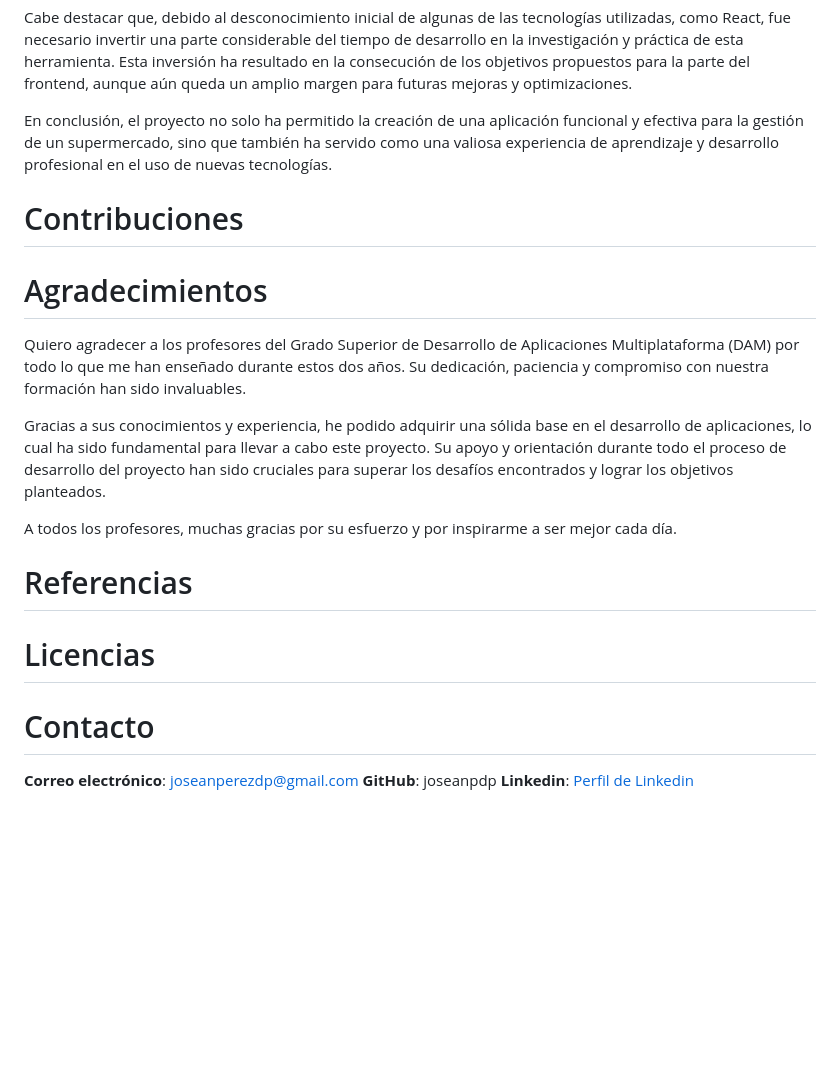
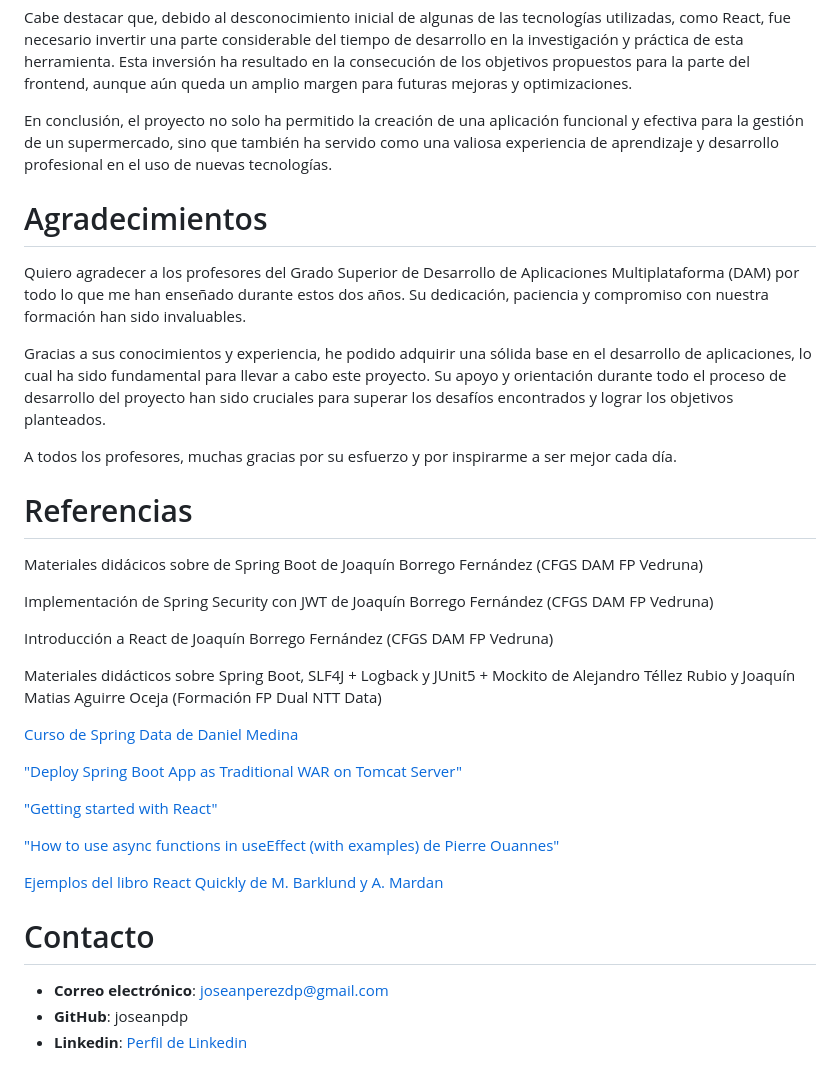
Before and after one commit to joseanpdp/japdp_cfgs_dam_tf, a Markdown page: README.md, the part around one of its changes. Rendered like a GitHub page; blank space fills up the shorter version.

```diff
--- a/README.md
+++ b/README.md
@@ -152,16 +148,34 @@ Asimismo, gracias a la investigación y el manejo de las tecnologías presentada
 Cabe destacar que, debido al desconocimiento inicial de algunas de las tecnologías utilizadas, como React, fue necesario invertir una parte considerable del tiempo de desarrollo en la investigación y práctica de esta herramienta. Esta inversión ha resultado en la consecución de los objetivos propuestos para la parte del frontend, aunque aún queda un amplio margen para futuras mejoras y optimizaciones.
 
 En conclusión, el proyecto no solo ha permitido la creación de una aplicación funcional y efectiva para la gestión de un supermercado, sino que también ha servido como una valiosa experiencia de aprendizaje y desarrollo profesional en el uso de nuevas tecnologías.
-# Contribuciones
+
 # Agradecimientos
 Quiero agradecer a los profesores del Grado Superior de Desarrollo de Aplicaciones Multiplataforma (DAM) por todo lo que me han enseñado durante estos dos años. Su dedicación, paciencia y compromiso con nuestra formación han sido invaluables.
 
 Gracias a sus conocimientos y experiencia, he podido adquirir una sólida base en el desarrollo de aplicaciones, lo cual ha sido fundamental para llevar a cabo este proyecto. Su apoyo y orientación durante todo el proceso de desarrollo del proyecto han sido cruciales para superar los desafíos encontrados y lograr los objetivos planteados.
 
 A todos los profesores, muchas gracias por su esfuerzo y por inspirarme a ser mejor cada día.
+
 # Referencias
-# Licencias
+Materiales didácicos sobre de Spring Boot de Joaquín Borrego Fernández (CFGS DAM FP Vedruna)
+
+Implementación de Spring Security con JWT de Joaquín Borrego Fernández (CFGS DAM FP Vedruna)
+
+Introducción a React de Joaquín Borrego Fernández (CFGS DAM FP Vedruna)
+
+Materiales didácticos sobre Spring Boot, SLF4J + Logback y JUnit5 + Mockito de Alejandro Téllez Rubio y Joaquín Matias Aguirre Oceja (Formación FP Dual NTT Data)
+
+[Curso de Spring Data de Daniel Medina](https://danielme.com/2023/01/18/curso-spring-data-jpa-1-introduccion-que-es-spring-data)
+
+["Deploy Spring Boot App as Traditional WAR on Tomcat Server"](https://howtodoinjava.com/spring-boot/deploy-spring-boot-traditional-war-on-tomcat/)
+
+["Getting started with React"](https://developer.mozilla.org/en-US/docs/Learn/Tools_and_testing/Client-side_JavaScript_frameworks/React_getting_started)
+
+["How to use async functions in useEffect (with examples) de Pierre Ouannes"](https://devtrium.com/posts/async-functions-useeffect)
+
+[Ejemplos del libro React Quickly de M. Barklund y A. Mardan](https://reactquickly.dev/browse)
+
 # Contacto
-**Correo electrónico**: joseanperezdp@gmail.com
-**GitHub**: joseanpdp
-**Linkedin**: [Perfil de Linkedin](https://www.linkedin.com/in/jos%C3%A9-antonio-p%C3%A9rez-de-prada-0305462a6/)
+- **Correo electrónico**: joseanperezdp@gmail.com
+- **GitHub**: joseanpdp
+- **Linkedin**: [Perfil de Linkedin](https://www.linkedin.com/in/jos%C3%A9-antonio-p%C3%A9rez-de-prada-0305462a6/)
```
Also changed, not shown: other parts of README.md (+17 -21 lines).
